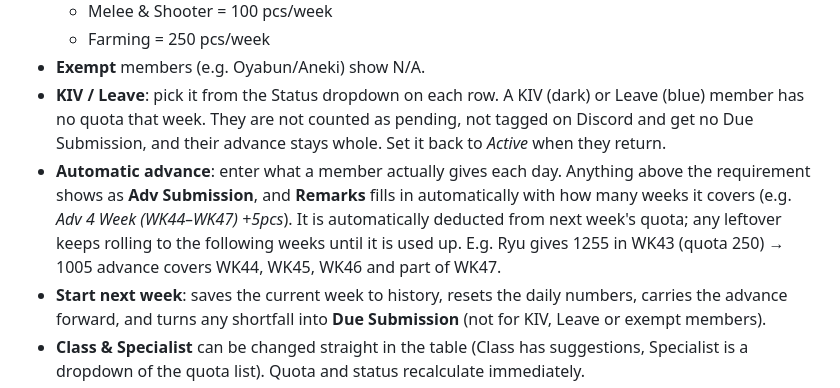
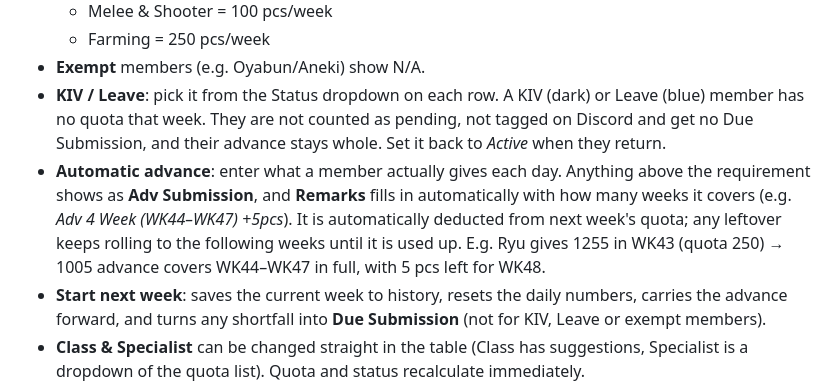
Before and after one commit to Dynoz769/BLOOD-DIAMOND-RING-BUSINESS, a Markdown page: README.md, the part around the change. Drawn GitHub-style.

Commit message:
Fix advance example in README
Co-Authored-By: Claude Opus 5.5 <noreply@anthropic.com>
Claude-Session: https://claude.ai/code/session_01RcEwMsKGE9RGq8YVMiufsX

```diff
--- a/README.md
+++ b/README.md
@@ -13,7 +13,7 @@ A browser-based version of the weekly submission sheet. No install and no server
   - Farming = 250 pcs/week
 - **Exempt** members (e.g. Oyabun/Aneki) show N/A.
 - **KIV / Leave**: pick it from the Status dropdown on each row. A KIV (dark) or Leave (blue) member has no quota that week. They are not counted as pending, not tagged on Discord and get no Due Submission, and their advance stays whole. Set it back to *Active* when they return.
-- **Automatic advance**: enter what a member actually gives each day. Anything above the requirement shows as **Adv Submission**, and **Remarks** fills in automatically with how many weeks it covers (e.g. *Adv 4 Week (WK44–WK47) +5pcs*). It is automatically deducted from next week's quota; any leftover keeps rolling to the following weeks until it is used up. E.g. Ryu gives 1255 in WK43 (quota 250) → 1005 advance covers WK44, WK45, WK46 and part of WK47.
+- **Automatic advance**: enter what a member actually gives each day. Anything above the requirement shows as **Adv Submission**, and **Remarks** fills in automatically with how many weeks it covers (e.g. *Adv 4 Week (WK44–WK47) +5pcs*). It is automatically deducted from next week's quota; any leftover keeps rolling to the following weeks until it is used up. E.g. Ryu gives 1255 in WK43 (quota 250) → 1005 advance covers WK44–WK47 in full, with 5 pcs left for WK48.
 - **Start next week**: saves the current week to history, resets the daily numbers, carries the advance forward, and turns any shortfall into **Due Submission** (not for KIV, Leave or exempt members).
 - **Class & Specialist** can be changed straight in the table (Class has suggestions, Specialist is a dropdown of the quota list). Quota and status recalculate immediately.
 - **Tag pending on Discord**: sends a reminder to a Discord channel through a webhook, tagging every member still Pending (KIV/Leave excluded) and how many pcs each is short. Shows a preview first.
```
